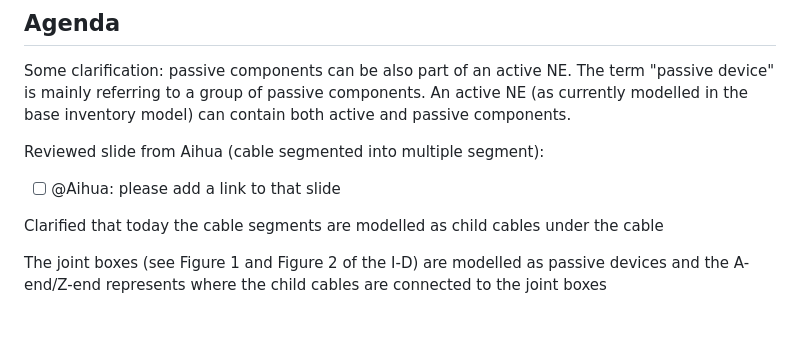
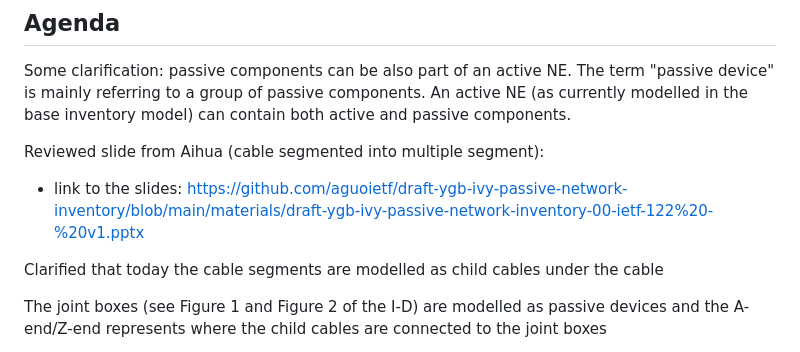
Before and after one commit to aguoietf/draft-ygb-ivy-passive-network-inventory, a Markdown page: minutes/Side-Meeting-2026-03-19.md, the part around the change. Rendered like a GitHub page; blank space fills up the shorter version.

```diff
--- a/minutes/Side-Meeting-2026-03-19.md
+++ b/minutes/Side-Meeting-2026-03-19.md
@@ -16,7 +16,7 @@ Some clarification: passive components can be also part of an active NE. The ter
 
 Reviewed slide from Aihua (cable segmented into multiple segment):
 
-- [ ] @Aihua: please add a link to that slide
+- link to the slides: https://github.com/aguoietf/draft-ygb-ivy-passive-network-inventory/blob/main/materials/draft-ygb-ivy-passive-network-inventory-00-ietf-122%20-%20v1.pptx
 
 Clarified that today the cable segments are modelled as child cables under the cable
 
```
